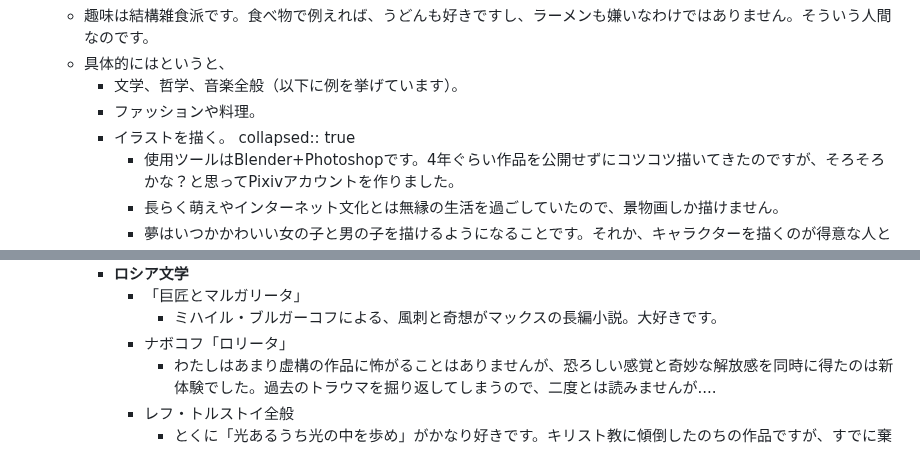
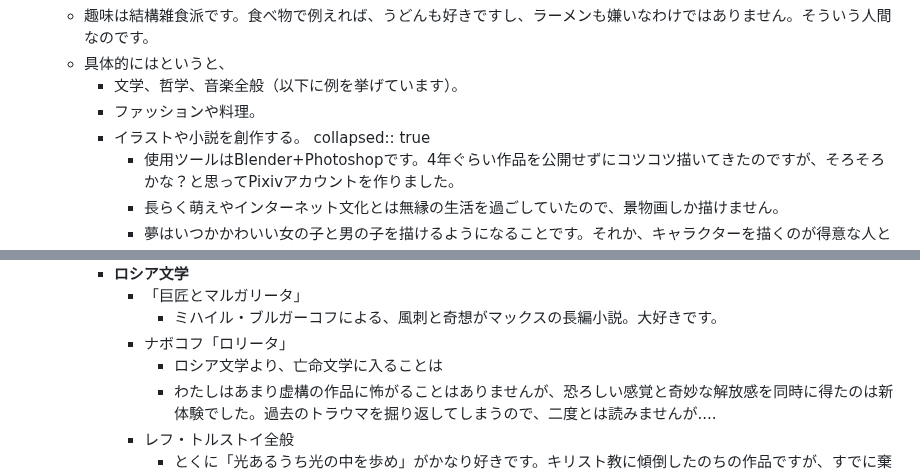
Before and after one commit to Somme4096/website, a Markdown page: pages/プロフィール.md, 2 parts joined by grey strips. Drawn GitHub-style.

Commit message:
Auto saved by Logseq

```diff
--- a/pages/プロフィール.md
+++ b/pages/プロフィール.md
@@ -28,7 +28,7 @@
 	- 具体的にはというと、
 		- 文学、哲学、音楽全般（以下に例を挙げています）。
 		- ファッションや料理。
-		- イラストを描く。
+		- イラストや小説を創作する。
 		  collapsed:: true
 			- 使用ツールはBlender+Photoshopです。4年ぐらい作品を公開せずにコツコツ描いてきたのですが、そろそろかな？と思ってPixivアカウントを作りました。
 			- 長らく萌えやインターネット文化とは無縁の生活を過ごしていたので、景物画しか描けません。
@@ -65,6 +65,7 @@
 			- 「巨匠とマルガリータ」
 				- ミハイル・ブルガーコフによる、風刺と奇想がマックスの長編小説。大好きです。
 			- ナボコフ「ロリータ」
+				- ロシア文学より、亡命文学に入ることは
 				- わたしはあまり虚構の作品に怖がることはありませんが、恐ろしい感覚と奇妙な解放感を同時に得たのは新体験でした。過去のトラウマを掘り返してしまうので、二度とは読みませんが....
 			- レフ・トルストイ全般
 				- とくに「光あるうち光の中を歩め」がかなり好きです。キリスト教に傾倒したのちの作品ですが、すでに棄教したわたしにも大きな慰みを与えてくれました。あと他の作品ほど説教臭くはありません。
```
